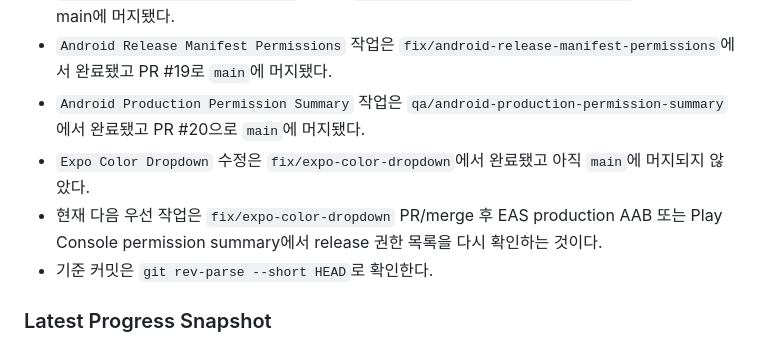
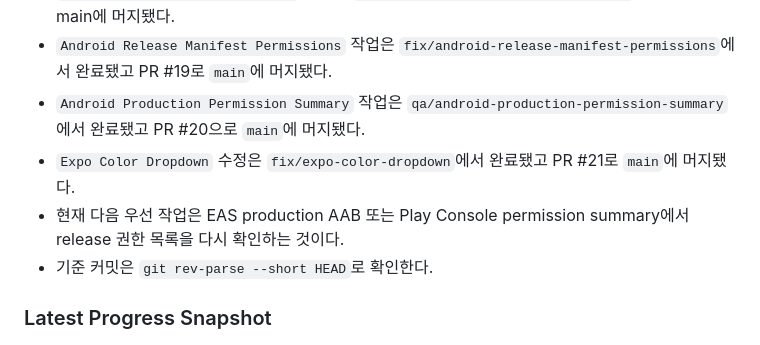
Before and after one commit to algum1737/familyProject, a Markdown page: docs/HANDOFF.md, the part around the change. GitHub-like rendering.

Commit message:
docs: update handoff after color picker merge

```diff
--- a/docs/HANDOFF.md
+++ b/docs/HANDOFF.md
@@ -36,8 +36,8 @@
 - `Today Program Description HTML` 작업은 `docs/today-program-description-html`에서 완료됐고 main에 머지됐다.
 - `Android Release Manifest Permissions` 작업은 `fix/android-release-manifest-permissions`에서 완료됐고 PR #19로 `main`에 머지됐다.
 - `Android Production Permission Summary` 작업은 `qa/android-production-permission-summary`에서 완료됐고 PR #20으로 `main`에 머지됐다.
-- `Expo Color Dropdown` 수정은 `fix/expo-color-dropdown`에서 완료됐고 아직 `main`에 머지되지 않았다.
-- 현재 다음 우선 작업은 `fix/expo-color-dropdown` PR/merge 후 EAS production AAB 또는 Play Console permission summary에서 release 권한 목록을 다시 확인하는 것이다.
+- `Expo Color Dropdown` 수정은 `fix/expo-color-dropdown`에서 완료됐고 PR #21로 `main`에 머지됐다.
+- 현재 다음 우선 작업은 EAS production AAB 또는 Play Console permission summary에서 release 권한 목록을 다시 확인하는 것이다.
 - 기준 커밋은 `git rev-parse --short HEAD`로 확인한다.
 
 ### Latest Progress Snapshot
```
